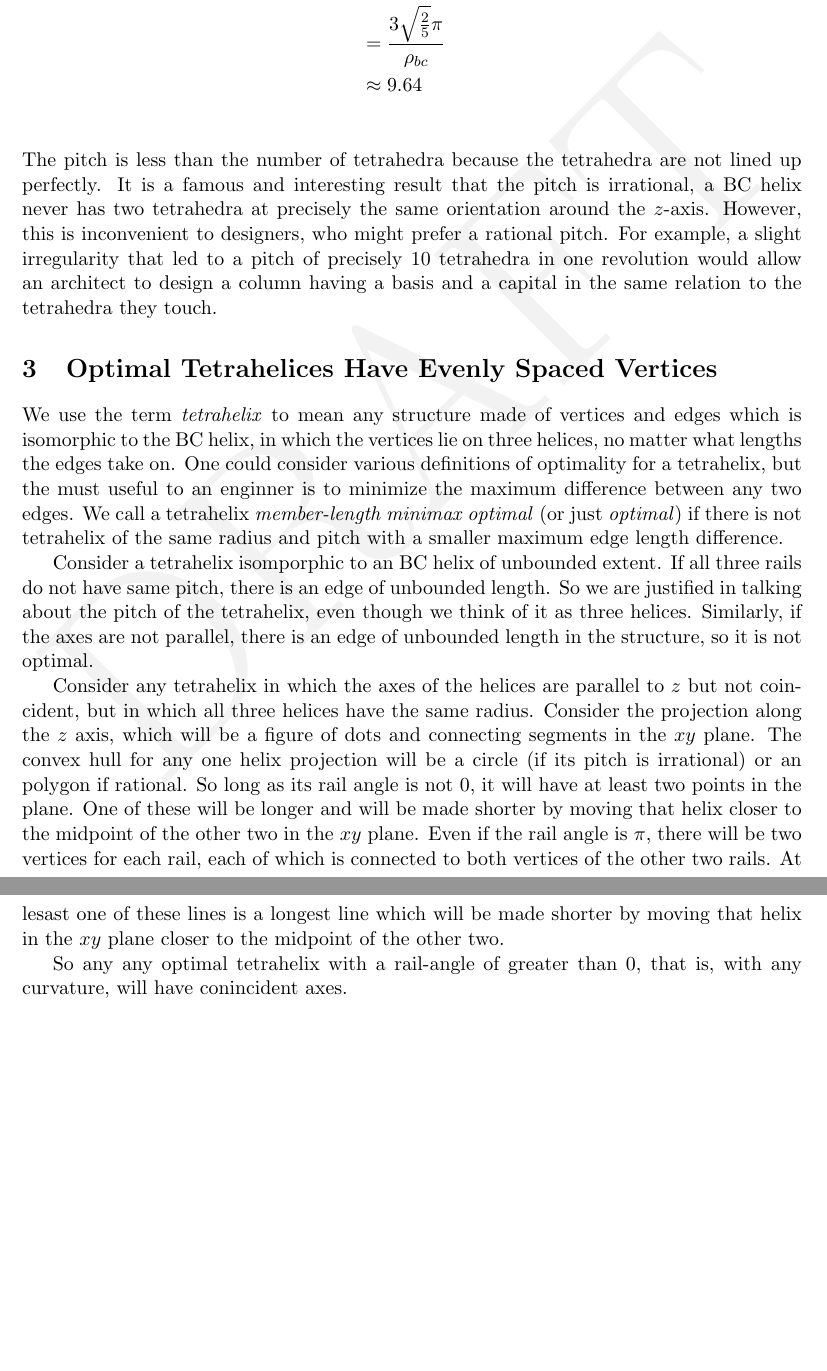
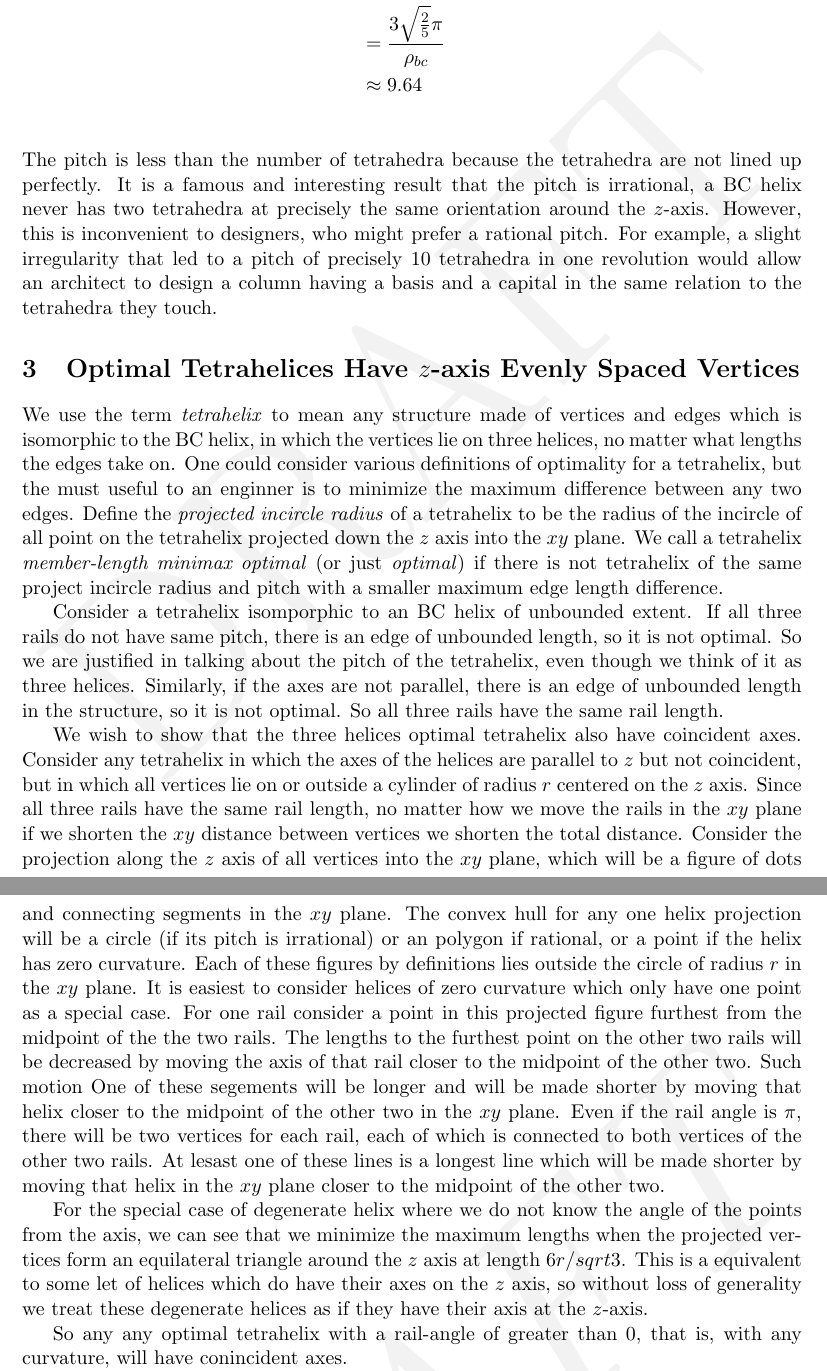
Before and after one commit to PubInv/tetrahelix, a LaTeX paper (doc/TetrahelixUntwist.tex): two parts of pages 7 and 8 of 18 before the commit and two parts of pages 7 and 8 of 19 after it, joined at a grey line, cut so that both start at the same text, the shorter picture padded with empty space. Compiled offline with pdfLaTeX.

Commit message:
proofs strengthened but still crummy

```diff
--- a/doc/TetrahelixUntwist.tex
+++ b/doc/TetrahelixUntwist.tex
@@ -270,31 +270,50 @@ column having a basis and a capital in the same relation to the
 tetrahedra they touch.
 
 
-\section{Optimal Tetrahelices Have Evenly Spaced Vertices}
+\section{Optimal Tetrahelices Have $z$-axis Evenly Spaced Vertices}
 
 We use the term \emph{tetrahelix} to mean any structure made of
 vertices and edges which is isomorphic to the BC helix, in which the
 vertices lie on three helices, no matter what lengths the edges take
 on. One could consider various definitions of optimality for a
 tetrahelix, but the must useful to an enginner is to minimize the
-maximum difference between any two edges. We call a tetrahelix
+maximum difference between any two edges.
+Define the \emph{projected incircle radius} of a tetrahelix to be
+the radius of the incircle of all point on the tetrahelix projected
+down the $z$ axis into the $xy$ plane.
+We call a tetrahelix
 \emph{member-length minimax optimal} (or just \emph{optimal}) if there is not tetrahelix of the
-same radius and pitch with a smaller maximum edge length difference.
+same project incircle radius and pitch with a smaller maximum edge length difference.
 
 Consider a tetrahelix isomporphic to an BC helix of unbounded
 extent. If all three rails do not have same pitch, there is an edge of
-unbounded length. So we are justified in talking about the pitch of
+unbounded length, so it is not optimal. So we are justified in talking about the pitch of
 the tetrahelix, even though we think of it as three
 helices. Similarly, if the axes are not parallel, there is an edge of
-unbounded length in the structure, so it is not optimal.
+unbounded length in the structure, so it is not optimal. So all three
+rails have the same rail length.
 
+We wish to show that the three helices optimal tetrahelix also have
+coincident axes.
 Consider any tetrahelix in which the axes of the helices are parallel
-to $z$ but not coincident, but in which all three helices have the
-same radius. Consider the projection along the $z$ axis, which will be
+to $z$ but not coincident, but in which all vertices lie on or outside
+a cylinder of radius $r$ centered on the $z$ axis.
+Since all three rails have the same rail length, no matter how we
+move the rails in the $xy$ plane if we shorten the $xy$ distance between
+vertices we shorten the total distance.
+Consider the projection along the $z$ axis of all vertices into the $xy$ plane, which will be
 a figure of dots and connecting segments in the $xy$ plane. The convex
 hull for any one helix projection will be a circle (if its pitch is
-irrational) or an polygon if rational. So long as its rail angle is
-not $0$, it will have at least two points in the plane. One of these
+irrational) or an polygon if rational, or a point if the helix has
+zero curvature. Each of these figures by definitions lies outside the
+circle of radius $r$ in the $xy$ plane.
+It is easiest to consider helices of zero curvature which only have one point
+as a special case.
+For one rail consider a point in this projected figure furthest from the midpoint of the
+the two rails. The lengths to the furthest point on the other two rails will
+be decreased by moving the axis of that rail closer to the midpoint of the
+other two. Such motion
+One of these segements
 will be longer and will be made shorter by moving that helix closer to
 the midpoint of the other two in the $xy$ plane. Even if the rail
 angle is $\pi$, there will be two vertices for each rail, each of
@@ -302,6 +321,14 @@ which is connected to both vertices of the other two rails. At lesast
 one of these lines is a longest line which will be made shorter by
 moving that helix in the $xy$ plane closer to the midpoint of the
 other two.
+
+For the special case of degenerate helix where we do not know the angle
+of the points from the axis, we can see that we minimize the maximum lengths
+when the projected vertices form an equilateral triangle around the $z$ axis at
+length $6r/sqrt{3}$.
+This is a equivalent to some let of helices which do have their axes on
+the $z$ axis, so without loss of generality we treat these degenerate
+helices as if they have their axis at the $z$-axis.
 
 So any any optimal tetrahelix with a rail-angle of greater than $0$,
 that is, with any curvature, will have conincident axes.
```
